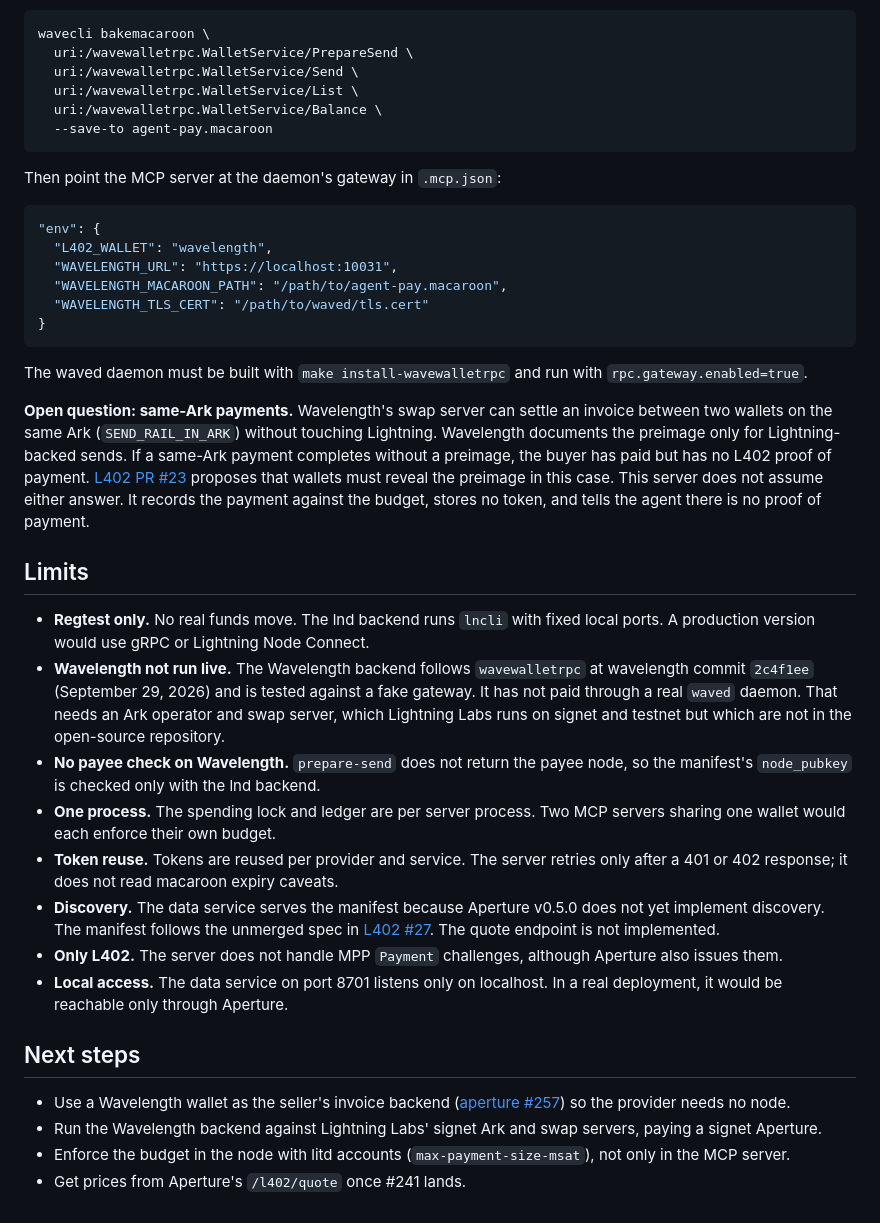
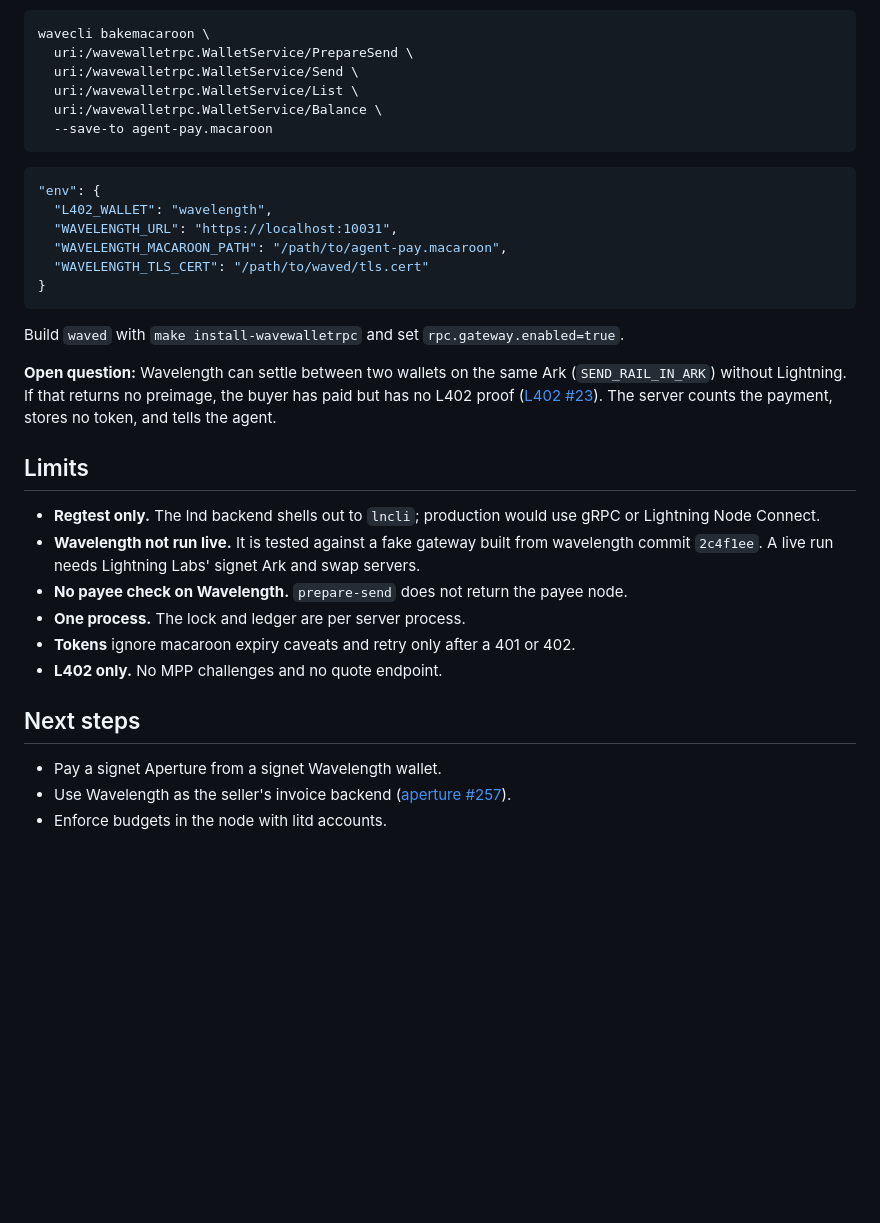
Before and after one commit to admin-raintree/l402-agent-demo, a Markdown page: README.md, the part around one of its changes. Rendered like a GitHub page; blank space fills up the shorter version.

````diff
--- a/README.md
+++ b/README.md
@@ -120,8 +78,6 @@ wavecli bakemacaroon \
   --save-to agent-pay.macaroon
 ```
 
-Then point the MCP server at the daemon's gateway in `.mcp.json`:
-
 ```json
 "env": {
   "L402_WALLET": "wavelength",
@@ -131,24 +87,21 @@ Then point the MCP server at the daemon's gateway in `.mcp.json`:
 }
 ```
 
-The waved daemon must be built with `make install-wavewalletrpc` and run with `rpc.gateway.enabled=true`.
+Build `waved` with `make install-wavewalletrpc` and set `rpc.gateway.enabled=true`.
 
-**Open question: same-Ark payments.** Wavelength's swap server can settle an invoice between two wallets on the same Ark (`SEND_RAIL_IN_ARK`) without touching Lightning. Wavelength documents the preimage only for Lightning-backed sends. If a same-Ark payment completes without a preimage, the buyer has paid but has no L402 proof of payment. [L402 PR #23](https://github.com/lightninglabs/L402/pull/23) proposes that wallets must reveal the preimage in this case. This server does not assume either answer. It records the payment against the budget, stores no token, and tells the agent there is no proof of payment.
+**Open question:** Wavelength can settle between two wallets on the same Ark (`SEND_RAIL_IN_ARK`) without Lightning. If that returns no preimage, the buyer has paid but has no L402 proof ([L402 #23](https://github.com/lightninglabs/L402/pull/23)). The server counts the payment, stores no token, and tells the agent.
 
 ## Limits
 
-- **Regtest only.** No real funds move. The lnd backend runs `lncli` with fixed local ports. A production version would use gRPC or Lightning Node Connect.
-- **Wavelength not run live.** The Wavelength backend follows `wavewalletrpc` at wavelength commit `2c4f1ee` (September 29, 2026) and is tested against a fake gateway. It has not paid through a real `waved` daemon. That needs an Ark operator and swap server, which Lightning Labs runs on signet and testnet but which are not in the open-source repository.
-- **No payee check on Wavelength.** `prepare-send` does not return the payee node, so the manifest's `node_pubkey` is checked only with the lnd backend.
-- **One process.** The spending lock and ledger are per server process. Two MCP servers sharing one wallet would each enforce their own budget.
-- **Token reuse.** Tokens are reused per provider and service. The server retries only after a 401 or 402 response; it does not read macaroon expiry caveats.
-- **Discovery.** The data service serves the manifest because Aperture v0.5.0 does not yet implement discovery. The manifest follows the unmerged spec in [L402 #27](https://github.com/lightninglabs/L402/pull/27). The quote endpoint is not implemented.
-- **Only L402.** The server does not handle MPP `Payment` challenges, although Aperture also issues them.
-- **Local access.** The data service on port 8701 listens only on localhost. In a real deployment, it would be reachable only through Aperture.
+- **Regtest only.** The lnd backend shells out to `lncli`; production would use gRPC or Lightning Node Connect.
+- **Wavelength not run live.** It is tested against a fake gateway built from wavelength commit `2c4f1ee`. A live run needs Lightning Labs' signet Ark and swap servers.
+- **No payee check on Wavelength.** `prepare-send` does not return the payee node.
+- **One process.** The lock and ledger are per server process.
+- **Tokens** ignore macaroon expiry caveats and retry only after a 401 or 402.
+- **L402 only.** No MPP challenges and no quote endpoint.
 
 ## Next steps
 
-- Use a Wavelength wallet as the seller's invoice backend ([aperture #257](https://github.com/lightninglabs/aperture/pull/257)) so the provider needs no node.
-- Run the Wavelength backend against Lightning Labs' signet Ark and swap servers, paying a signet Aperture.
-- Enforce the budget in the node with litd accounts (`max-payment-size-msat`), not only in the MCP server.
-- Get prices from Aperture's `/l402/quote` once #241 lands.
+- Pay a signet Aperture from a signet Wavelength wallet.
+- Use Wavelength as the seller's invoice backend ([aperture #257](https://github.com/lightninglabs/aperture/pull/257)).
+- Enforce budgets in the node with litd accounts.
````
Also changed, not shown: other parts of README.md (+30 -72 lines).
